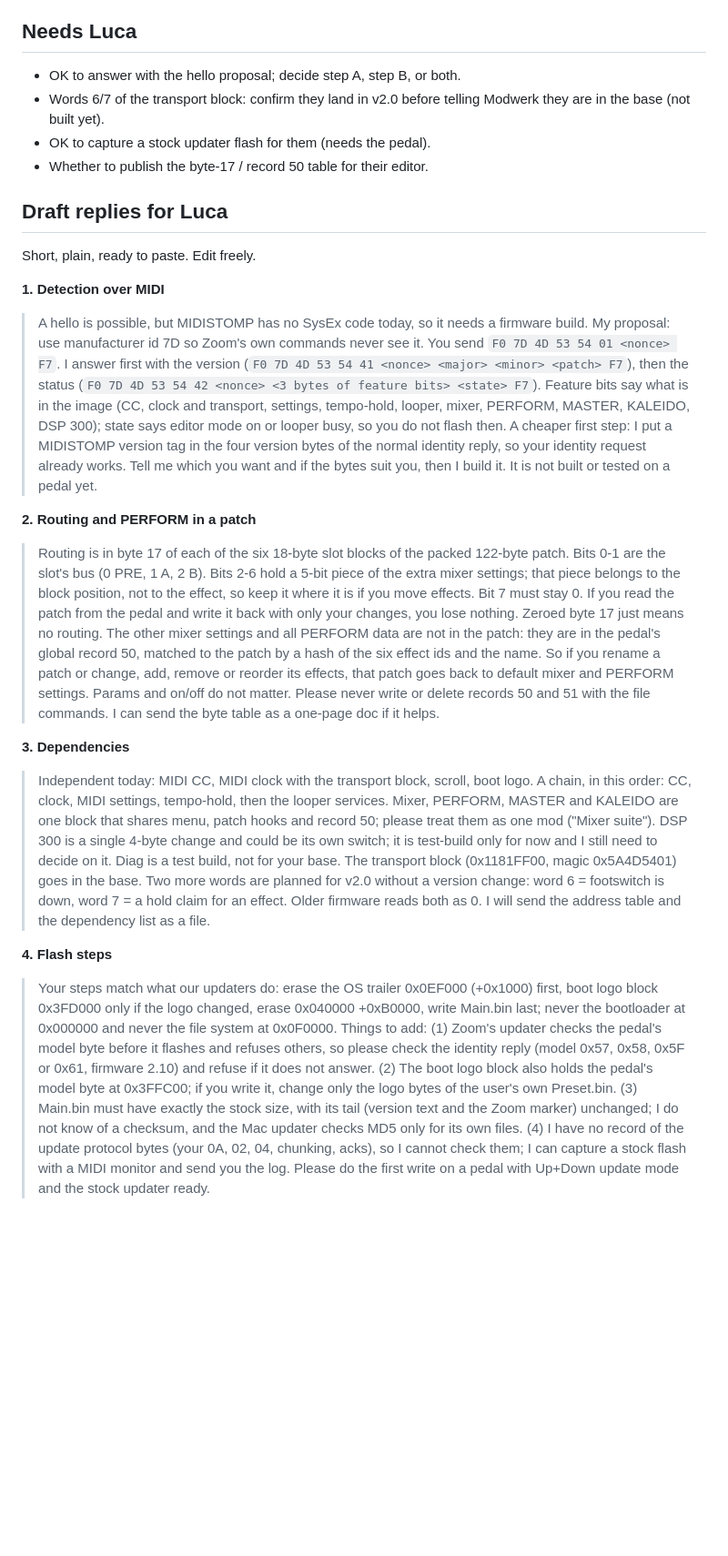
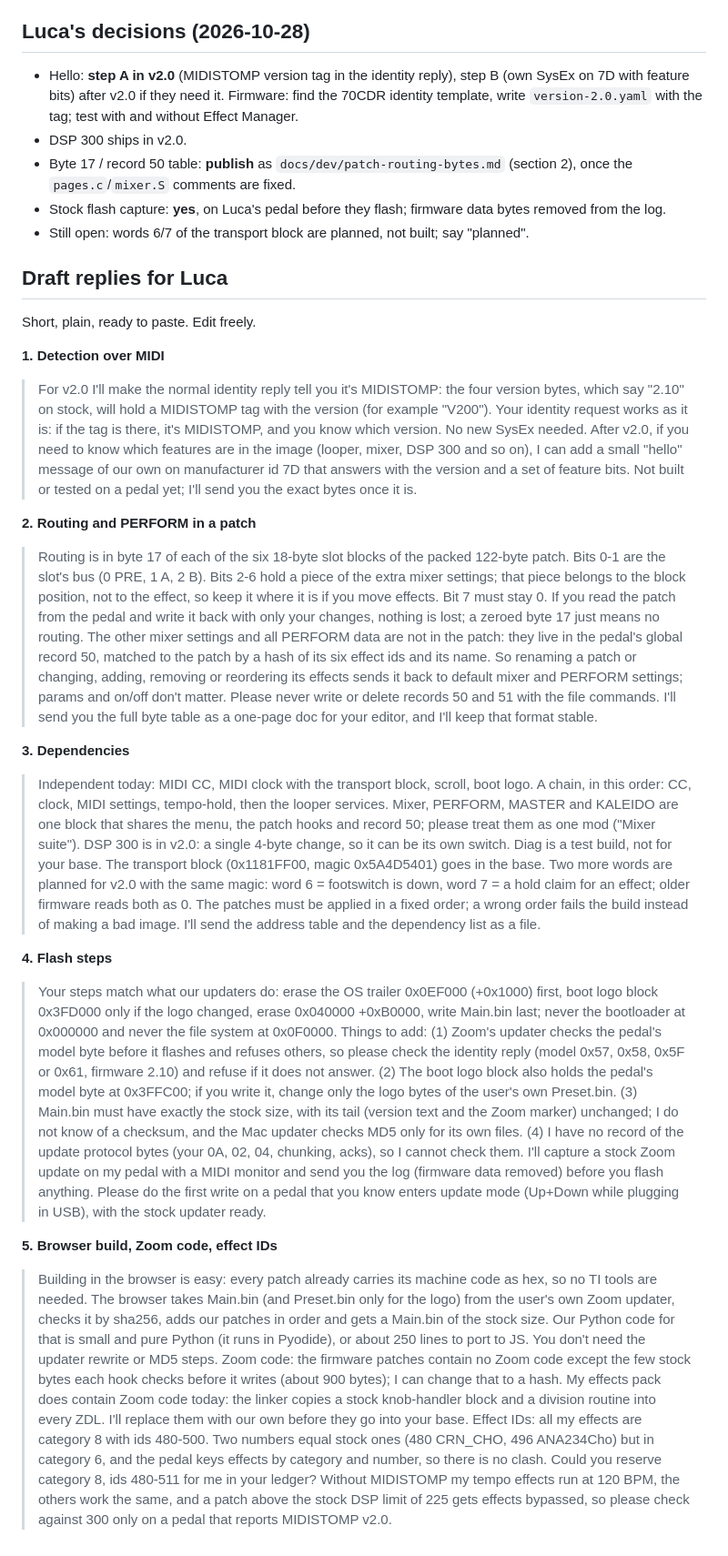
Before and after one commit to matujuice/zoom-ms-midistomp, a Markdown page: docs/dev/modwerk-research.md, the part around the change. Shown at 91% size. Drawn GitHub-style; blank space fills up the shorter version.

Commit message:
Modwerk research done, Luca's decisions; plan notes
- modwerk-research.md: section 5 (browser builder, Zoom code, effect IDs,
  transport, fallback, testing), Luca's decisions, draft replies 1-5
- joint plan: editor-mode exit on hold, TI check accepted for beta2

Co-Authored-By: Claude Opus 5.5 <noreply@anthropic.com>

```diff
--- a/docs/dev/modwerk-research.md
+++ b/docs/dev/modwerk-research.md
@@ -477,13 +477,17 @@ else 225. Costs are in each `manifest_pedal.json` (`dsp_cost`; Choral 122 is the
 7. Effect ids in the pack against stock ids (Sweep clashes with stock ANA234Cho 496) and a
    range in their ledger (separate plan item).
 
-## Needs Luca
+## Luca's decisions (2026-10-28)
 
-- OK to answer with the hello proposal; decide step A, step B, or both.
-- Words 6/7 of the transport block: confirm they land in v2.0 before telling Modwerk they
-  are in the base (not built yet).
-- OK to capture a stock updater flash for them (needs the pedal).
-- Whether to publish the byte-17 / record 50 table for their editor.
+- Hello: **step A in v2.0** (MIDISTOMP version tag in the identity reply), step B (own SysEx
+  on 7D with feature bits) after v2.0 if they need it. Firmware: find the 70CDR identity
+  template, write `version-2.0.yaml` with the tag; test with and without Effect Manager.
+- DSP 300 ships in v2.0.
+- Byte 17 / record 50 table: **publish** as `docs/dev/patch-routing-bytes.md` (section 2),
+  once the `pages.c`/`mixer.S` comments are fixed.
+- Stock flash capture: **yes**, on Luca's pedal before they flash; firmware data bytes
+  removed from the log.
+- Still open: words 6/7 of the transport block are planned, not built; say "planned".
 
 ## Draft replies for Luca
 
@@ -491,42 +495,40 @@ Short, plain, ready to paste. Edit freely.
 
 **1. Detection over MIDI**
 
-> A hello is possible, but MIDISTOMP has no SysEx code today, so it needs a firmware build.
-> My proposal: use manufacturer id 7D so Zoom's own commands never see it. You send
-> `F0 7D 4D 53 54 01 <nonce> F7`. I answer first with the version
-> (`F0 7D 4D 53 54 41 <nonce> <major> <minor> <patch> F7`), then the status
-> (`F0 7D 4D 53 54 42 <nonce> <3 bytes of feature bits> <state> F7`). Feature bits say what is
-> in the image (CC, clock and transport, settings, tempo-hold, looper, mixer, PERFORM, MASTER,
-> KALEIDO, DSP 300); state says editor mode on or looper busy, so you do not flash then.
-> A cheaper first step: I put a MIDISTOMP version tag in the four version bytes of the normal
-> identity reply, so your identity request already works. Tell me which you want and if the
-> bytes suit you, then I build it. It is not built or tested on a pedal yet.
+> For v2.0 I'll make the normal identity reply tell you it's MIDISTOMP: the four version
+> bytes, which say "2.10" on stock, will hold a MIDISTOMP tag with the version (for example
+> "V200"). Your identity request works as it is: if the tag is there, it's MIDISTOMP, and you
+> know which version. No new SysEx needed. After v2.0, if you need to know which features are
+> in the image (looper, mixer, DSP 300 and so on), I can add a small "hello" message of our
+> own on manufacturer id 7D that answers with the version and a set of feature bits. Not
+> built or tested on a pedal yet; I'll send you the exact bytes once it is.
 
 **2. Routing and PERFORM in a patch**
 
 > Routing is in byte 17 of each of the six 18-byte slot blocks of the packed 122-byte patch.
-> Bits 0-1 are the slot's bus (0 PRE, 1 A, 2 B). Bits 2-6 hold a 5-bit piece of the extra
-> mixer settings; that piece belongs to the block position, not to the effect, so keep it
-> where it is if you move effects. Bit 7 must stay 0. If you read the patch from the pedal
-> and write it back with only your changes, you lose nothing. Zeroed byte 17 just means no
-> routing. The other mixer settings and all PERFORM data are not in the patch: they are in the
-> pedal's global record 50, matched to the patch by a hash of the six effect ids and the name.
-> So if you rename a patch or change, add, remove or reorder its effects, that patch goes
-> back to default mixer and PERFORM settings. Params and on/off do not matter. Please never
-> write or delete records 50 and 51 with the file commands. I can send the byte table as a
-> one-page doc if it helps.
+> Bits 0-1 are the slot's bus (0 PRE, 1 A, 2 B). Bits 2-6 hold a piece of the extra mixer
+> settings; that piece belongs to the block position, not to the effect, so keep it where it
+> is if you move effects. Bit 7 must stay 0. If you read the patch from the pedal and write it
+> back with only your changes, nothing is lost; a zeroed byte 17 just means no routing.
+> The other mixer settings and all PERFORM data are not in the patch: they live in the
+> pedal's global record 50, matched to the patch by a hash of its six effect ids and its
+> name. So renaming a patch or changing, adding, removing or reordering its effects sends it
+> back to default mixer and PERFORM settings; params and on/off don't matter. Please never
+> write or delete records 50 and 51 with the file commands. I'll send you the full byte table
+> as a one-page doc for your editor, and I'll keep that format stable.
 
 **3. Dependencies**
 
 > Independent today: MIDI CC, MIDI clock with the transport block, scroll, boot logo.
 > A chain, in this order: CC, clock, MIDI settings, tempo-hold, then the looper services.
-> Mixer, PERFORM, MASTER and KALEIDO are one block that shares menu, patch hooks and record
-> 50; please treat them as one mod ("Mixer suite"). DSP 300 is a single 4-byte change and
-> could be its own switch; it is test-build only for now and I still need to decide on it.
-> Diag is a test build, not for your base. The transport block (0x1181FF00, magic 0x5A4D5401)
-> goes in the base. Two more words are planned for v2.0 without a version change: word 6 =
-> footswitch is down, word 7 = a hold claim for an effect. Older firmware reads both as 0. I
-> will send the address table and the dependency list as a file.
+> Mixer, PERFORM, MASTER and KALEIDO are one block that shares the menu, the patch hooks and
+> record 50; please treat them as one mod ("Mixer suite"). DSP 300 is in v2.0: a single
+> 4-byte change, so it can be its own switch. Diag is a test build, not for your base. The
+> transport block (0x1181FF00, magic 0x5A4D5401) goes in the base. Two more words are planned
+> for v2.0 with the same magic: word 6 = footswitch is down, word 7 = a hold claim for an
+> effect; older firmware reads both as 0. The patches must be applied in a fixed order; a
+> wrong order fails the build instead of making a bad image. I'll send the address table and
+> the dependency list as a file.
 
 **4. Flash steps**
 
@@ -540,6 +542,25 @@ Short, plain, ready to paste. Edit freely.
 > Main.bin must have exactly the stock size, with its tail (version text and the Zoom marker)
 > unchanged; I do not know of a checksum, and the Mac updater checks MD5 only for its own
 > files. (4) I have no record of the update protocol bytes (your 0A, 02, 04, chunking,
-> acks), so I cannot check them; I can capture a stock flash with a MIDI monitor and send
-> you the log. Please do the first write on a pedal with Up+Down update mode and the stock
-> updater ready.
+> acks), so I cannot check them. I'll capture a stock Zoom update on my pedal with a MIDI
+> monitor and send you the log (firmware data removed) before you flash anything. Please do
+> the first write on a pedal that you know enters update mode (Up+Down while plugging in USB),
+> with the stock updater ready.
+
+**5. Browser build, Zoom code, effect IDs**
+
+> Building in the browser is easy: every patch already carries its machine code as hex, so no
+> TI tools are needed. The browser takes Main.bin (and Preset.bin only for the logo) from the
+> user's own Zoom updater, checks it by sha256, adds our patches in order and gets a Main.bin
+> of the stock size. Our Python code for that is small and pure Python (it runs in Pyodide),
+> or about 250 lines to port to JS. You don't need the updater rewrite or MD5 steps.
+> Zoom code: the firmware patches contain no Zoom code except the few stock bytes each hook
+> checks before it writes (about 900 bytes); I can change that to a hash. My effects pack does
+> contain Zoom code today: the linker copies a stock knob-handler block and a division
+> routine into every ZDL. I'll replace them with our own before they go into your base.
+> Effect IDs: all my effects are category 8 with ids 480-500. Two numbers equal stock ones
+> (480 CRN_CHO, 496 ANA234Cho) but in category 6, and the pedal keys effects by category and
+> number, so there is no clash. Could you reserve category 8, ids 480-511 for me in your
+> ledger? Without MIDISTOMP my tempo effects run at 120 BPM, the others work the same, and a
+> patch above the stock DSP limit of 225 gets effects bypassed, so please check against 300
+> only on a pedal that reports MIDISTOMP v2.0.
```
Also changed, not shown: docs/dev/joint-plan-v2.0.md (+2 -1 lines).
